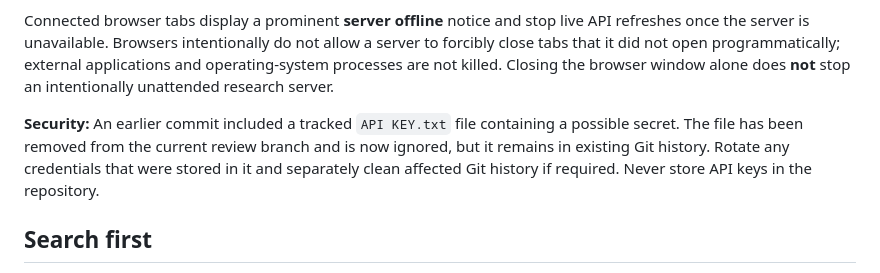
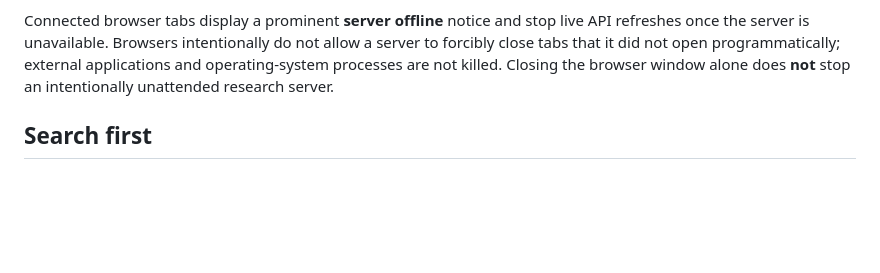
Before and after one commit to Adimnz/Crawler, a Markdown page: README.md, the part around the change. Rendered like a GitHub page; blank space fills up the shorter version.

Commit message:
Update README to remove API key security notice
Removed sensitive information regarding API keys from the README.

```diff
--- a/README.md
+++ b/README.md
@@ -27,8 +27,6 @@ On local hardware, adjust `CRAWLER_WORKERS`, `CRAWLER_HTTP_CONNECTIONS`, and `CR
 **Stop the server:** Choose **Stop server** on the start page or **Stop research server** in the workspace (server owner only), or press Ctrl+C in the Python server terminal. SIGTERM is also handled. A shutdown request immediately stops new background scheduling, closes the HTTP listener, drains active research threads for a bounded grace period, and terminates managed media-validation subprocesses. Research records and queued work remain on disk. An in-flight job that cannot finish during the grace period may be retried after its durable lease expires on a later start; do not treat abrupt termination as guaranteed immediate task cancellation.
 
 Connected browser tabs display a prominent **server offline** notice and stop live API refreshes once the server is unavailable. Browsers intentionally do not allow a server to forcibly close tabs that it did not open programmatically; external applications and operating-system processes are not killed. Closing the browser window alone does **not** stop an intentionally unattended research server.
-
-**Security:** An earlier commit included a tracked `API KEY.txt` file containing a possible secret. The file has been removed from the current review branch and is now ignored, but it remains in existing Git history. Rotate any credentials that were stored in it and separately clean affected Git history if required. Never store API keys in the repository.
 
 ## Search first
 
```
